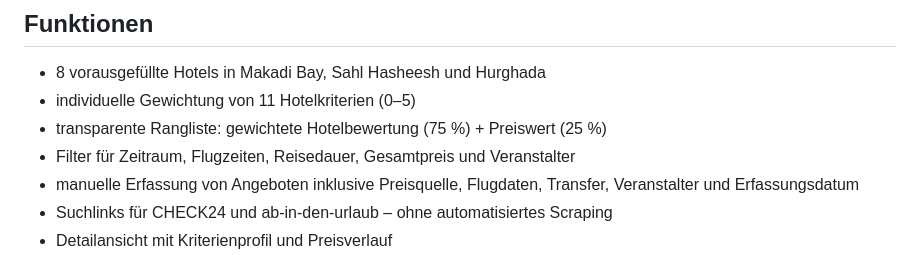
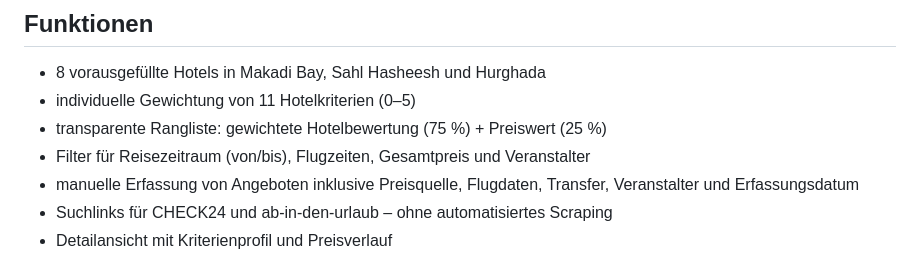
Before and after one commit to vnarinski-ship-it/reise-hotelvergleich, a Markdown page: README.md, the part around the change. GitHub-like rendering.

Commit message:
feat: Reisedauer-Filter entfernen

```diff
--- a/README.md
+++ b/README.md
@@ -9,7 +9,7 @@ Eine responsive, deutschsprachige Web-App für den persönlichen Vergleich von P
 - 8 vorausgefüllte Hotels in Makadi Bay, Sahl Hasheesh und Hurghada
 - individuelle Gewichtung von 11 Hotelkriterien (0–5)
 - transparente Rangliste: gewichtete Hotelbewertung (75 %) + Preiswert (25 %)
-- Filter für Zeitraum, Flugzeiten, Reisedauer, Gesamtpreis und Veranstalter
+- Filter für Reisezeitraum (von/bis), Flugzeiten, Gesamtpreis und Veranstalter
 - manuelle Erfassung von Angeboten inklusive Preisquelle, Flugdaten, Transfer, Veranstalter und Erfassungsdatum
 - Suchlinks für CHECK24 und ab-in-den-urlaub – ohne automatisiertes Scraping
 - Detailansicht mit Kriterienprofil und Preisverlauf
```
